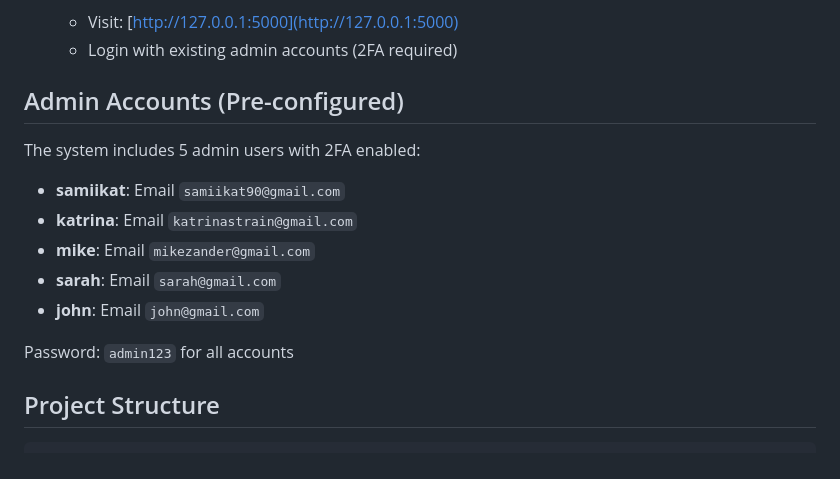
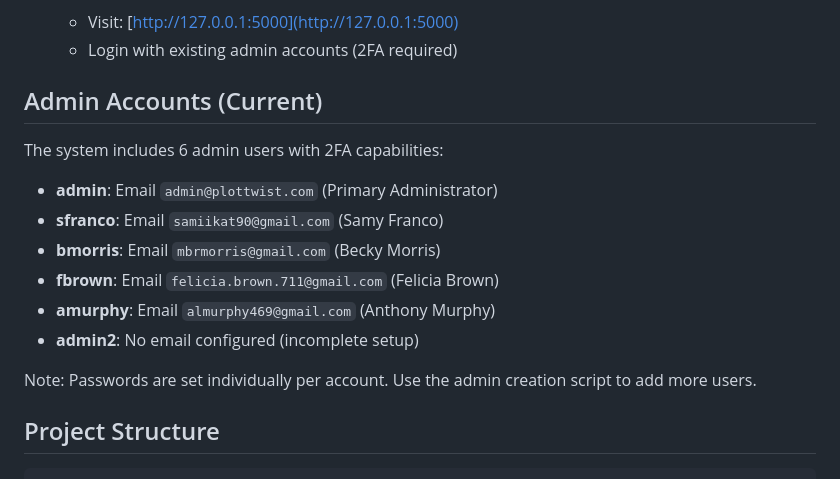
Before and after one commit to samiikat90/Bookstore_Management_System, a Markdown page: README.md, the part around the change. Rendered like a GitHub page.

Commit message:
Update README with actual admin users
- Fixed admin accounts section to reflect current database users
- Removed outdated placeholder accounts (samiikat, katrina, mike, sarah, john)
- Added current admin users: admin, sfranco, bmorris, fbrown, amurphy, admin2
- Updated documentation to match actual system state

```diff
--- a/README.md
+++ b/README.md
@@ -64,16 +64,17 @@ A comprehensive Flask-based bookstore management system with advanced security f
    - Visit: [http://127.0.0.1:5000](http://127.0.0.1:5000)
    - Login with existing admin accounts (2FA required)
 
-## Admin Accounts (Pre-configured)
+## Admin Accounts (Current)
 
-The system includes 5 admin users with 2FA enabled:
-- **samiikat**: Email `samiikat90@gmail.com`
-- **katrina**: Email `katrinastrain@gmail.com`
-- **mike**: Email `mikezander@gmail.com`
-- **sarah**: Email `sarah@gmail.com`
-- **john**: Email `john@gmail.com`
+The system includes 6 admin users with 2FA capabilities:
+- **admin**: Email `admin@plottwist.com` (Primary Administrator)
+- **sfranco**: Email `samiikat90@gmail.com` (Samy Franco)
+- **bmorris**: Email `mbrmorris@gmail.com` (Becky Morris)
+- **fbrown**: Email `felicia.brown.711@gmail.com` (Felicia Brown)
+- **amurphy**: Email `almurphy469@gmail.com` (Anthony Murphy)
+- **admin2**: No email configured (incomplete setup)
 
-Password: `admin123` for all accounts
+Note: Passwords are set individually per account. Use the admin creation script to add more users.
 
 ## Project Structure
 
```
